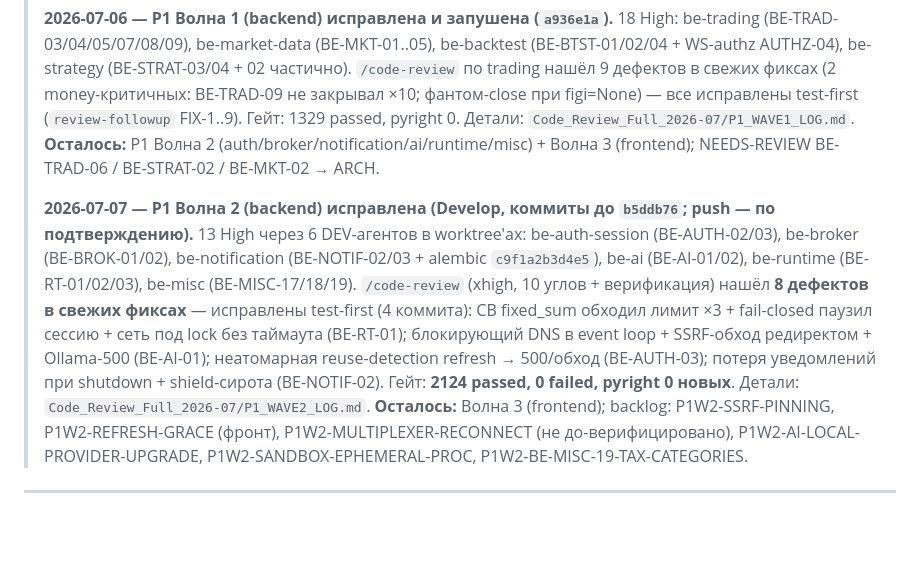
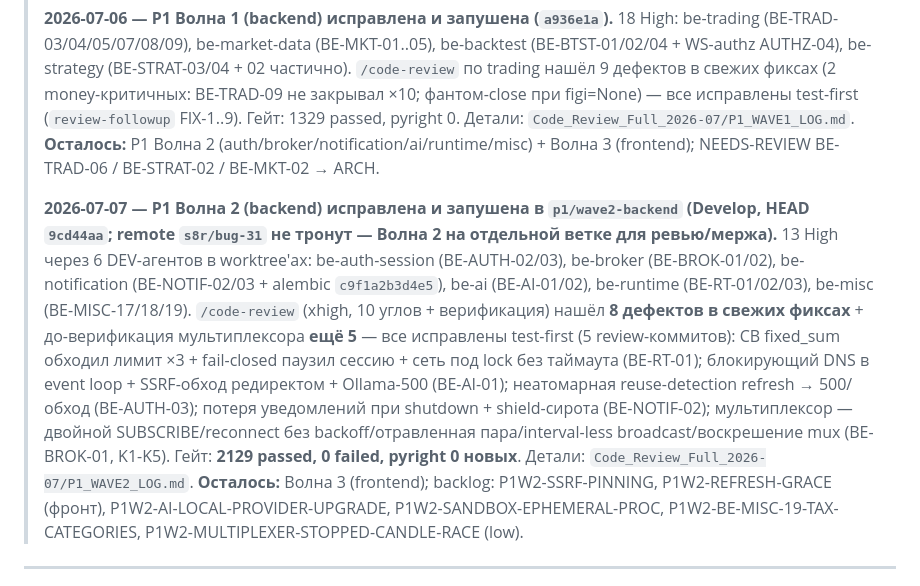
Before and after one commit to SergoPipo/test, a Markdown page: Спринты/project_state.md, the part around the change. GitHub-like rendering; blank space fills up the shorter version.

```diff
--- a/Спринты/project_state.md
+++ b/Спринты/project_state.md
@@ -9,7 +9,7 @@
 >
 > **2026-07-06 — P1 Волна 1 (backend) исправлена и запушена (`a936e1a`).** 18 High: be-trading (BE-TRAD-03/04/05/07/08/09), be-market-data (BE-MKT-01..05), be-backtest (BE-BTST-01/02/04 + WS-authz AUTHZ-04), be-strategy (BE-STRAT-03/04 + 02 частично). `/code-review` по trading нашёл 9 дефектов в свежих фиксах (2 money-критичных: BE-TRAD-09 не закрывал ×10; фантом-close при figi=None) — все исправлены test-first (`review-followup` FIX-1..9). Гейт: 1329 passed, pyright 0. Детали: `Code_Review_Full_2026-07/P1_WAVE1_LOG.md`. **Осталось:** P1 Волна 2 (auth/broker/notification/ai/runtime/misc) + Волна 3 (frontend); NEEDS-REVIEW BE-TRAD-06 / BE-STRAT-02 / BE-MKT-02 → ARCH.
 >
-> **2026-07-07 — P1 Волна 2 (backend) исправлена (Develop, коммиты до `b5ddb76`; push — по подтверждению).** 13 High через 6 DEV-агентов в worktree'ах: be-auth-session (BE-AUTH-02/03), be-broker (BE-BROK-01/02), be-notification (BE-NOTIF-02/03 + alembic `c9f1a2b3d4e5`), be-ai (BE-AI-01/02), be-runtime (BE-RT-01/02/03), be-misc (BE-MISC-17/18/19). `/code-review` (xhigh, 10 углов + верификация) нашёл **8 дефектов в свежих фиксах** — исправлены test-first (4 коммита): CB fixed_sum обходил лимит ×3 + fail-closed паузил сессию + сеть под lock без таймаута (BE-RT-01); блокирующий DNS в event loop + SSRF-обход редиректом + Ollama-500 (BE-AI-01); неатомарная reuse-detection refresh → 500/обход (BE-AUTH-03); потеря уведомлений при shutdown + shield-сирота (BE-NOTIF-02). Гейт: **2124 passed, 0 failed, pyright 0 новых**. Детали: `Code_Review_Full_2026-07/P1_WAVE2_LOG.md`. **Осталось:** Волна 3 (frontend); backlog: P1W2-SSRF-PINNING, P1W2-REFRESH-GRACE (фронт), P1W2-MULTIPLEXER-RECONNECT (не до-верифицировано), P1W2-AI-LOCAL-PROVIDER-UPGRADE, P1W2-SANDBOX-EPHEMERAL-PROC, P1W2-BE-MISC-19-TAX-CATEGORIES.
+> **2026-07-07 — P1 Волна 2 (backend) исправлена и запушена в `p1/wave2-backend` (Develop, HEAD `9cd44aa`; remote `s8r/bug-31` не тронут — Волна 2 на отдельной ветке для ревью/мержа).** 13 High через 6 DEV-агентов в worktree'ах: be-auth-session (BE-AUTH-02/03), be-broker (BE-BROK-01/02), be-notification (BE-NOTIF-02/03 + alembic `c9f1a2b3d4e5`), be-ai (BE-AI-01/02), be-runtime (BE-RT-01/02/03), be-misc (BE-MISC-17/18/19). `/code-review` (xhigh, 10 углов + верификация) нашёл **8 дефектов в свежих фиксах** + до-верификация мультиплексора **ещё 5** — все исправлены test-first (5 review-коммитов): CB fixed_sum обходил лимит ×3 + fail-closed паузил сессию + сеть под lock без таймаута (BE-RT-01); блокирующий DNS в event loop + SSRF-обход редиректом + Ollama-500 (BE-AI-01); неатомарная reuse-detection refresh → 500/обход (BE-AUTH-03); потеря уведомлений при shutdown + shield-сирота (BE-NOTIF-02); мультиплексор — двойной SUBSCRIBE/reconnect без backoff/отравленная пара/interval-less broadcast/воскрешение mux (BE-BROK-01, K1-K5). Гейт: **2129 passed, 0 failed, pyright 0 новых**. Детали: `Code_Review_Full_2026-07/P1_WAVE2_LOG.md`. **Осталось:** Волна 3 (frontend); backlog: P1W2-SSRF-PINNING, P1W2-REFRESH-GRACE (фронт), P1W2-AI-LOCAL-PROVIDER-UPGRADE, P1W2-SANDBOX-EPHEMERAL-PROC, P1W2-BE-MISC-19-TAX-CATEGORIES, P1W2-MULTIPLEXER-STOPPED-CANDLE-RACE (low).
 
 ---
 
```
Also changed, not shown: Спринты/Code_Review_Full_2026-07/P1_WAVE2_LOG.md (+14 -3 lines).
